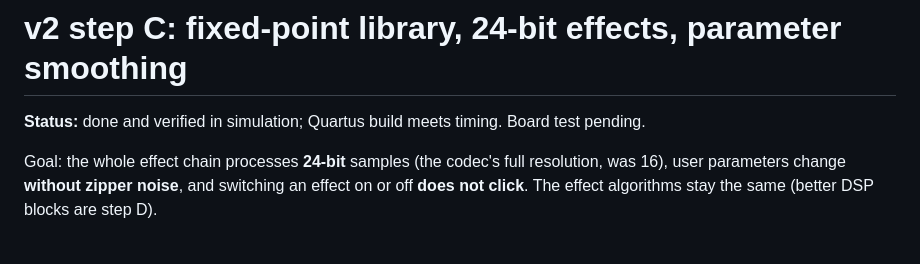
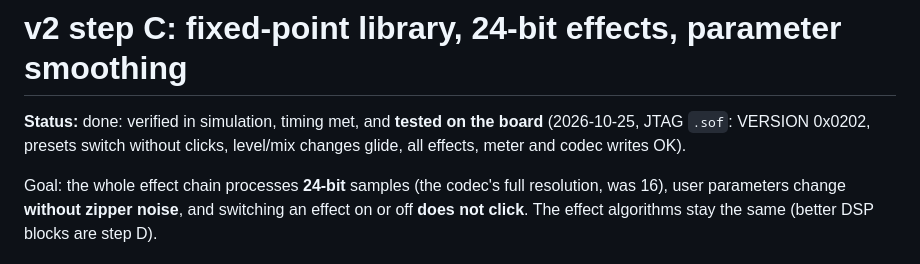
Before and after one commit to nik-chembedded/guitar-multi-effect, a Markdown page: docs/v2_stepC_design.md, the part around the change. Drawn GitHub-style.

```diff
--- a/docs/v2_stepC_design.md
+++ b/docs/v2_stepC_design.md
@@ -1,6 +1,8 @@
 # v2 step C: fixed-point library, 24-bit effects, parameter smoothing
 
-**Status:** done and verified in simulation; Quartus build meets timing. Board test pending.
+**Status:** done: verified in simulation, timing met, and **tested on the board** (2026-10-25,
+JTAG `.sof`: VERSION 0x0202, presets switch without clicks, level/mix changes glide,
+all effects, meter and codec writes OK).
 
 Goal: the whole effect chain processes **24-bit** samples (the codec's full
 resolution, was 16), user parameters change **without zipper noise**, and
```
Also changed, not shown: README.md (+1 -2 lines), docs/v2_plan.md (+1 -1 lines).
